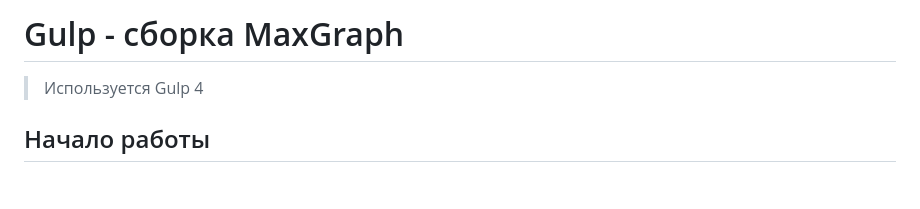
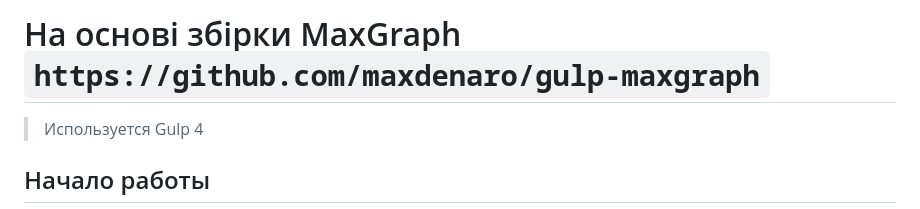
Before and after one commit to luminousnow/gulp-starter_markup, a Markdown page: README.md, the part around the change. GitHub-like rendering; blank space fills up the shorter version.

Commit message:
change description

```diff
--- a/README.md
+++ b/README.md
@@ -1,4 +1,4 @@
-# Gulp - сборка MaxGraph
+# На основі збірки MaxGraph `https://github.com/maxdenaro/gulp-maxgraph`
 
 > Используется Gulp 4
 
```
